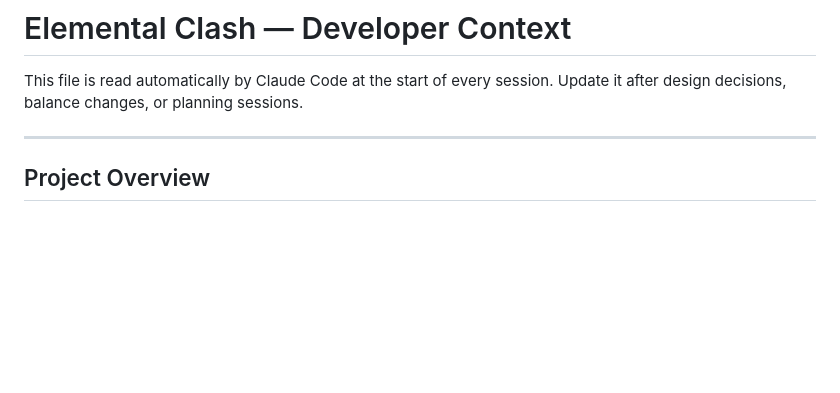
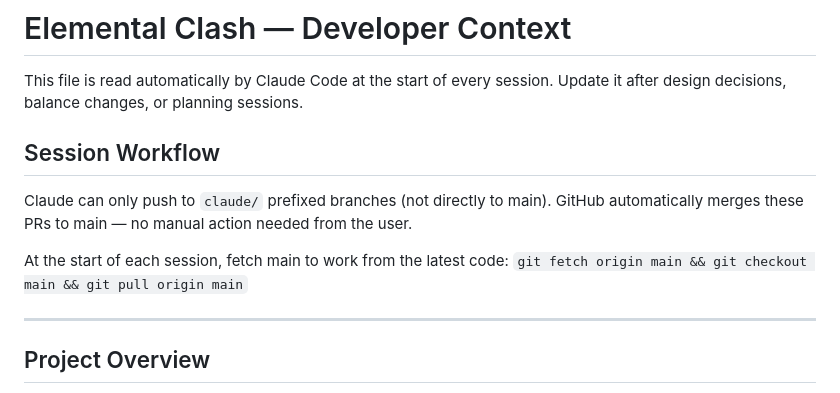
Before and after one commit to nix812/Elemental-Clash, a Markdown page: CLAUDE.md, the part around the change. GitHub-like rendering; blank space fills up the shorter version.

Commit message:
Update CLAUDE.md session workflow — GitHub auto-merges PRs to main
https://claude.ai/code/session_012qVm5fC83hsdugjZ5iCMzx

```diff
--- a/CLAUDE.md
+++ b/CLAUDE.md
@@ -2,6 +2,14 @@
 
 This file is read automatically by Claude Code at the start of every session.
 Update it after design decisions, balance changes, or planning sessions.
+
+## Session Workflow
+
+Claude can only push to `claude/` prefixed branches (not directly to main).
+GitHub automatically merges these PRs to main — no manual action needed from the user.
+
+At the start of each session, fetch main to work from the latest code:
+`git fetch origin main && git checkout main && git pull origin main`
 
 ---
 
```
